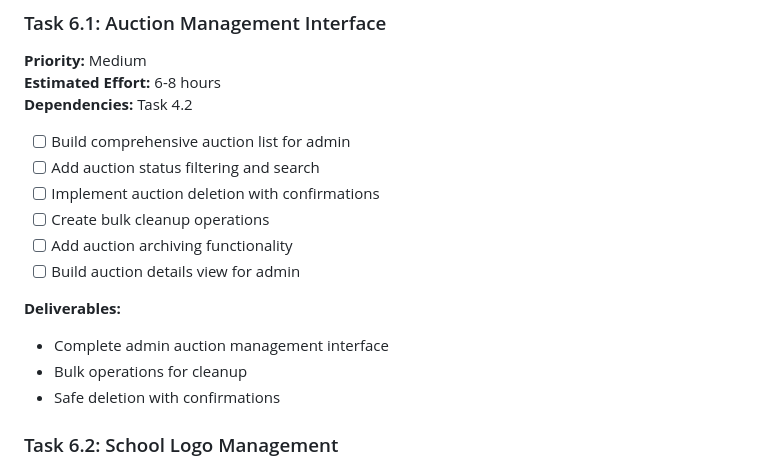
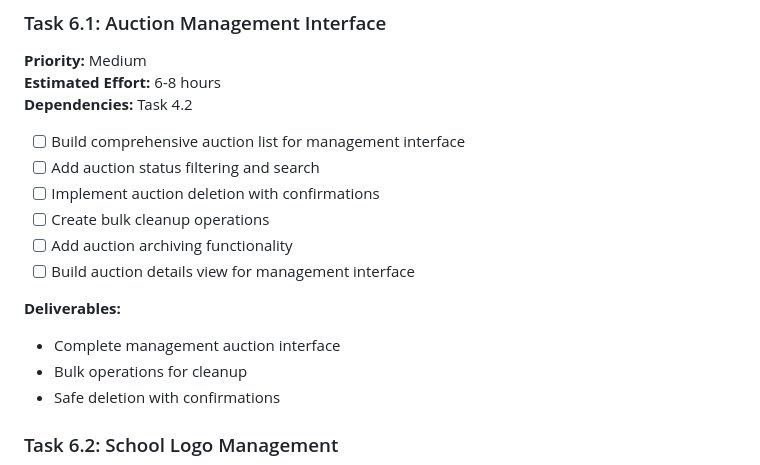
Before and after one commit to zo0o0ot/cl-leagify-fantasy-auction, a Markdown page: DEVELOPMENT-TASKS.md, the part around the change printed below. Rendered like a GitHub page.

```diff
--- a/DEVELOPMENT-TASKS.md
+++ b/DEVELOPMENT-TASKS.md
@@ -310,15 +311,15 @@ Based on the requirement: **School Management → Auction Creation → Join Auct
 **Estimated Effort:** 6-8 hours
 **Dependencies:** Task 4.2
 
-- [ ] Build comprehensive auction list for admin
+- [ ] Build comprehensive auction list for management interface
 - [ ] Add auction status filtering and search
 - [ ] Implement auction deletion with confirmations
 - [ ] Create bulk cleanup operations
 - [ ] Add auction archiving functionality
-- [ ] Build auction details view for admin
+- [ ] Build auction details view for management interface
 
 **Deliverables:**
-- Complete admin auction management interface
+- Complete management auction interface
 - Bulk operations for cleanup
 - Safe deletion with confirmations
 
```
Also changed, not shown: other parts of DEVELOPMENT-TASKS.md (+14 -13 lines), PRODUCT-DESIGN.md (+4 -3 lines).
